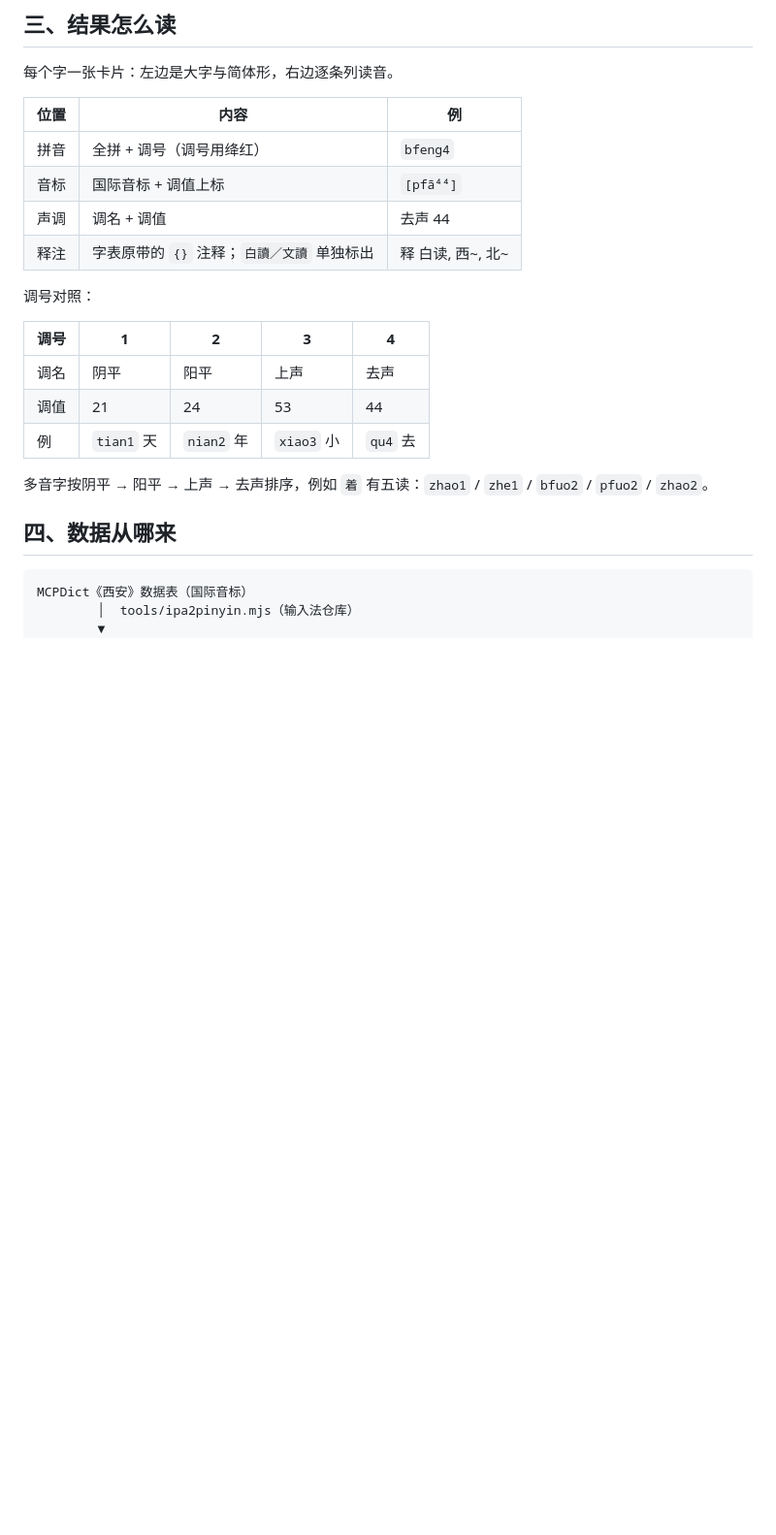
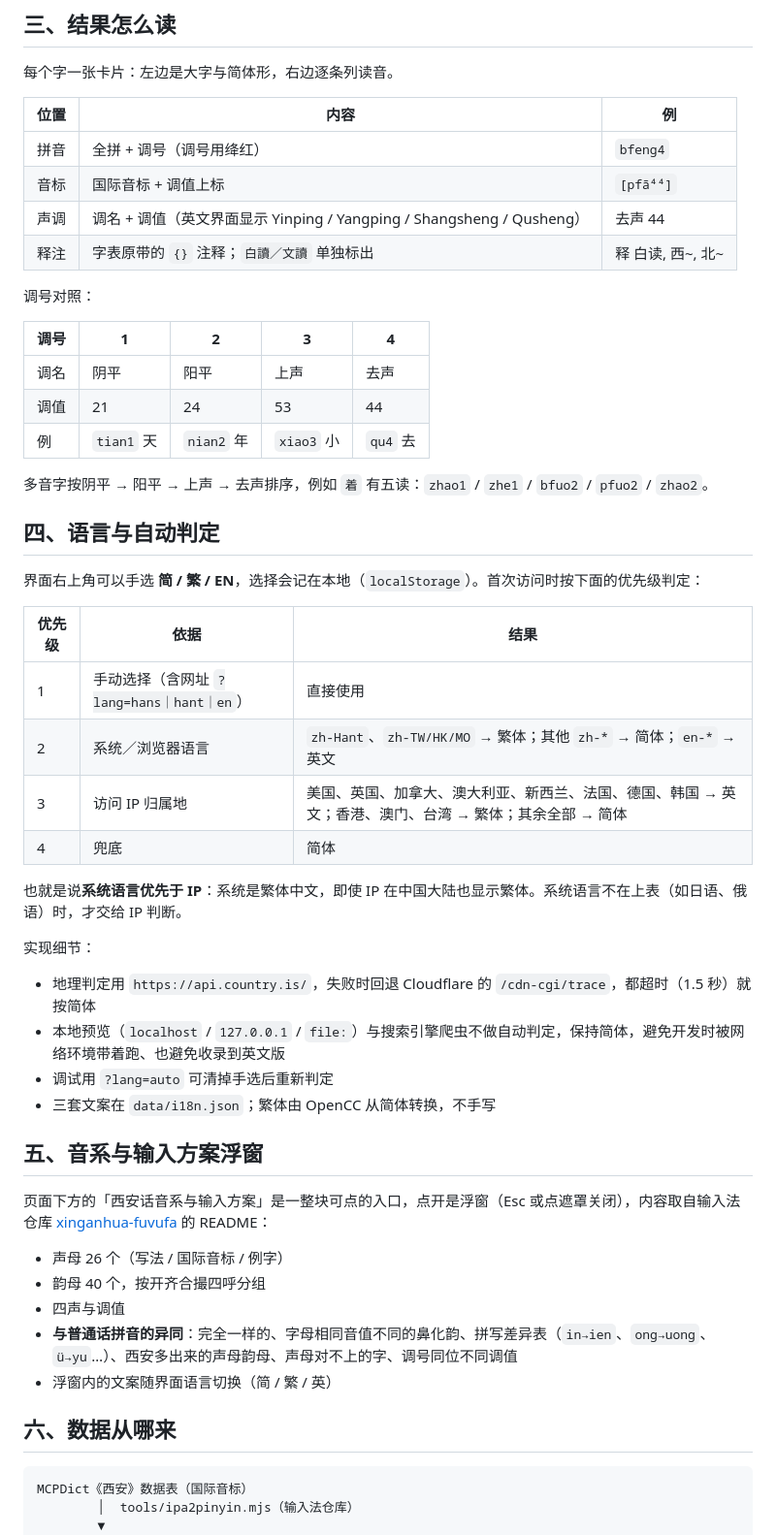
Before and after one commit to SiqYin/xinganhua-ziyencaxin, a Markdown page: README.md, the part around one of its changes. Shown at 97% size. Drawn GitHub-style; blank space fills up the shorter version.

````diff
--- a/README.md
+++ b/README.md
@@ -53,7 +56,7 @@
 |---|---|---|
 | 拼音 | 全拼 + 调号（调号用绛红） | `bfeng4` |
 | 音标 | 国际音标 + 调值上标 | `[pfã⁴⁴]` |
-| 声调 | 调名 + 调值 | 去声 44 |
+| 声调 | 调名 + 调值（英文界面显示 Yinping / Yangping / Shangsheng / Qusheng） | 去声 44 |
 | 释注 | 字表原带的 `{}` 注释；`白讀／文讀` 单独标出 | 释 白读, 西~, 北~ |
 
 调号对照：
@@ -66,7 +69,37 @@
 
 多音字按阴平 → 阳平 → 上声 → 去声排序，例如 `着` 有五读：`zhao1` / `zhe1` / `bfuo2` / `pfuo2` / `zhao2`。
 
-## 四、数据从哪来
+## 四、语言与自动判定
+
+界面右上角可以手选 **简 / 繁 / EN**，选择会记在本地（`localStorage`）。首次访问时按下面的优先级判定：
+
+| 优先级 | 依据 | 结果 |
+|---|---|---|
+| 1 | 手动选择（含网址 `?lang=hans｜hant｜en`） | 直接使用 |
+| 2 | 系统／浏览器语言 | `zh-Hant`、`zh-TW/HK/MO` → 繁体；其他 `zh-*` → 简体；`en-*` → 英文 |
+| 3 | 访问 IP 归属地 | 美国、英国、加拿大、澳大利亚、新西兰、法国、德国、韩国 → 英文；香港、澳门、台湾 → 繁体；其余全部 → 简体 |
+| 4 | 兜底 | 简体 |
+
+也就是说**系统语言优先于 IP**：系统是繁体中文，即使 IP 在中国大陆也显示繁体。系统语言不在上表（如日语、俄语）时，才交给 IP 判断。
+
+实现细节：
+
+- 地理判定用 `https://api.country.is/`，失败时回退 Cloudflare 的 `/cdn-cgi/trace`，都超时（1.5 秒）就按简体
+- 本地预览（`localhost` / `127.0.0.1` / `file:`）与搜索引擎爬虫不做自动判定，保持简体，避免开发时被网络环境带着跑、也避免收录到英文版
+- 调试用 `?lang=auto` 可清掉手选后重新判定
+- 三套文案在 `data/i18n.json`；繁体由 OpenCC 从简体转换，不手写
+
+## 五、音系与输入方案浮窗
+
+页面下方的「西安话音系与输入方案」是一整块可点的入口，点开是浮窗（Esc 或点遮罩关闭），内容取自输入法仓库 [xinganhua-fuvufa](https://github.com/SiqYin/xinganhua-fuvufa) 的 README：
+
+- 声母 26 个（写法 / 国际音标 / 例字）
+- 韵母 40 个，按开齐合撮四呼分组
+- 四声与调值
+- **与普通话拼音的异同**：完全一样的、字母相同音值不同的鼻化韵、拼写差异表（`in→ien`、`ong→uong`、`ü→yu`…）、西安多出来的声母韵母、声母对不上的字、调号同位不同调值
+- 浮窗内的文案随界面语言切换（简 / 繁 / 英）
+
+## 六、数据从哪来
 
 ```
 MCPDict《西安》数据表（国际音标）
````
Also changed, not shown: other parts of README.md (+37 -28 lines), screenshot.png, 7 other files.
